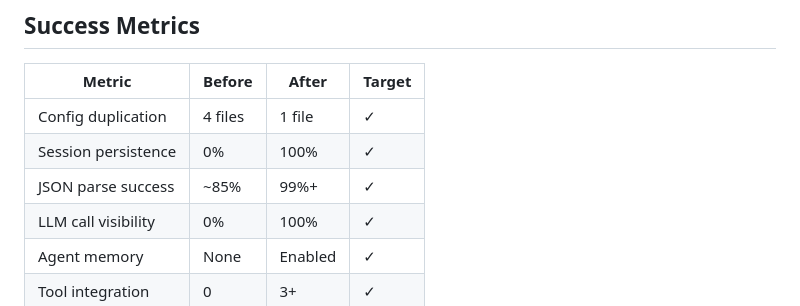
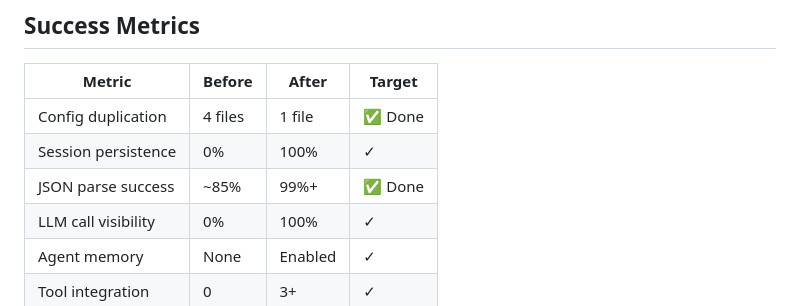
Before and after one commit to darth-dodo/pocket-portals, a Markdown page: docs/improvements.md, the part around the change. Drawn GitHub-style.

```diff
--- a/docs/improvements.md
+++ b/docs/improvements.md
@@ -1153,9 +1153,9 @@ def test_health_status_critical():
 
 | Metric | Before | After | Target |
 |--------|--------|-------|--------|
-| Config duplication | 4 files | 1 file | ✓ |
+| Config duplication | 4 files | 1 file | ✅ Done |
 | Session persistence | 0% | 100% | ✓ |
-| JSON parse success | ~85% | 99%+ | ✓ |
+| JSON parse success | ~85% | 99%+ | ✅ Done |
 | LLM call visibility | 0% | 100% | ✓ |
 | Agent memory | None | Enabled | ✓ |
 | Tool integration | 0 | 3+ | ✓ |
```
Also changed, not shown: tasks.md (+3 -1 lines).
